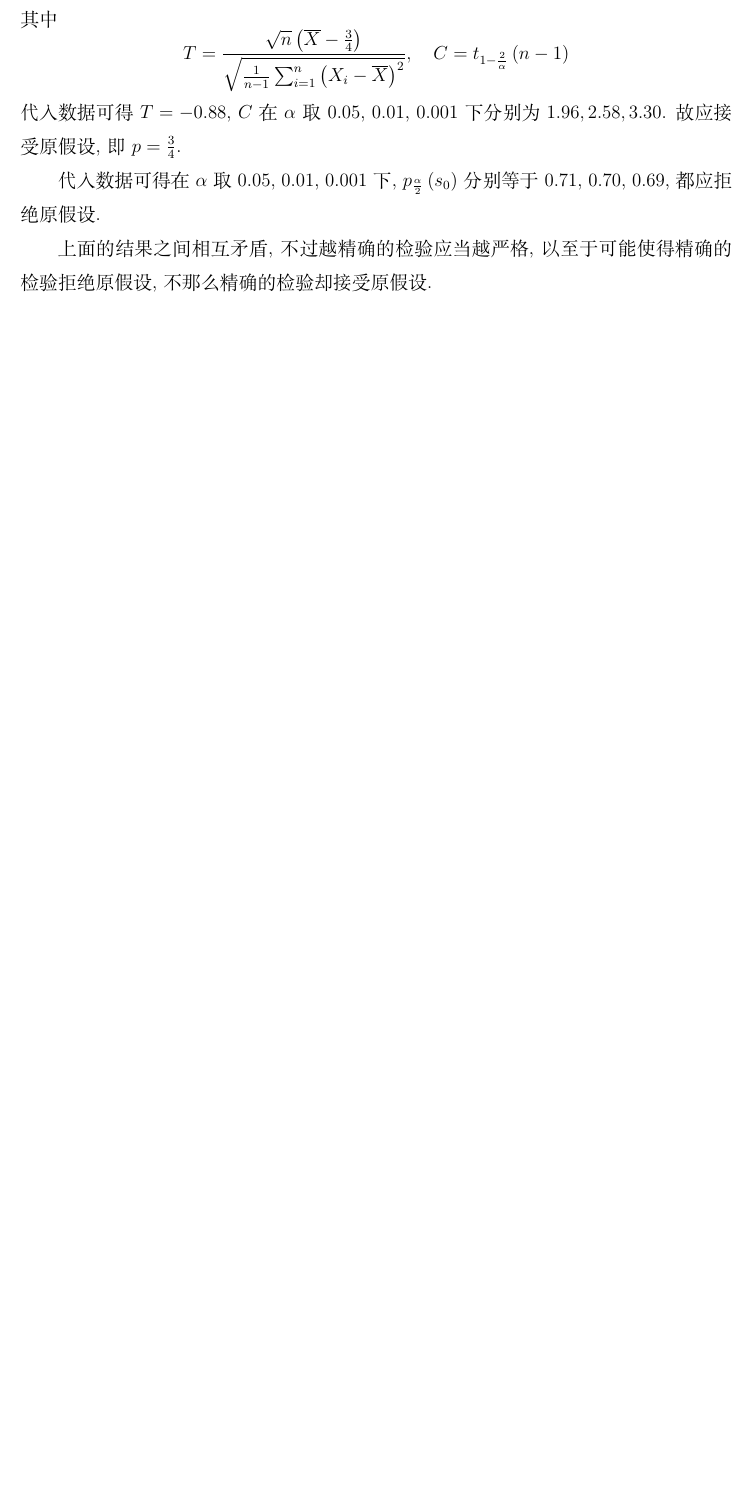
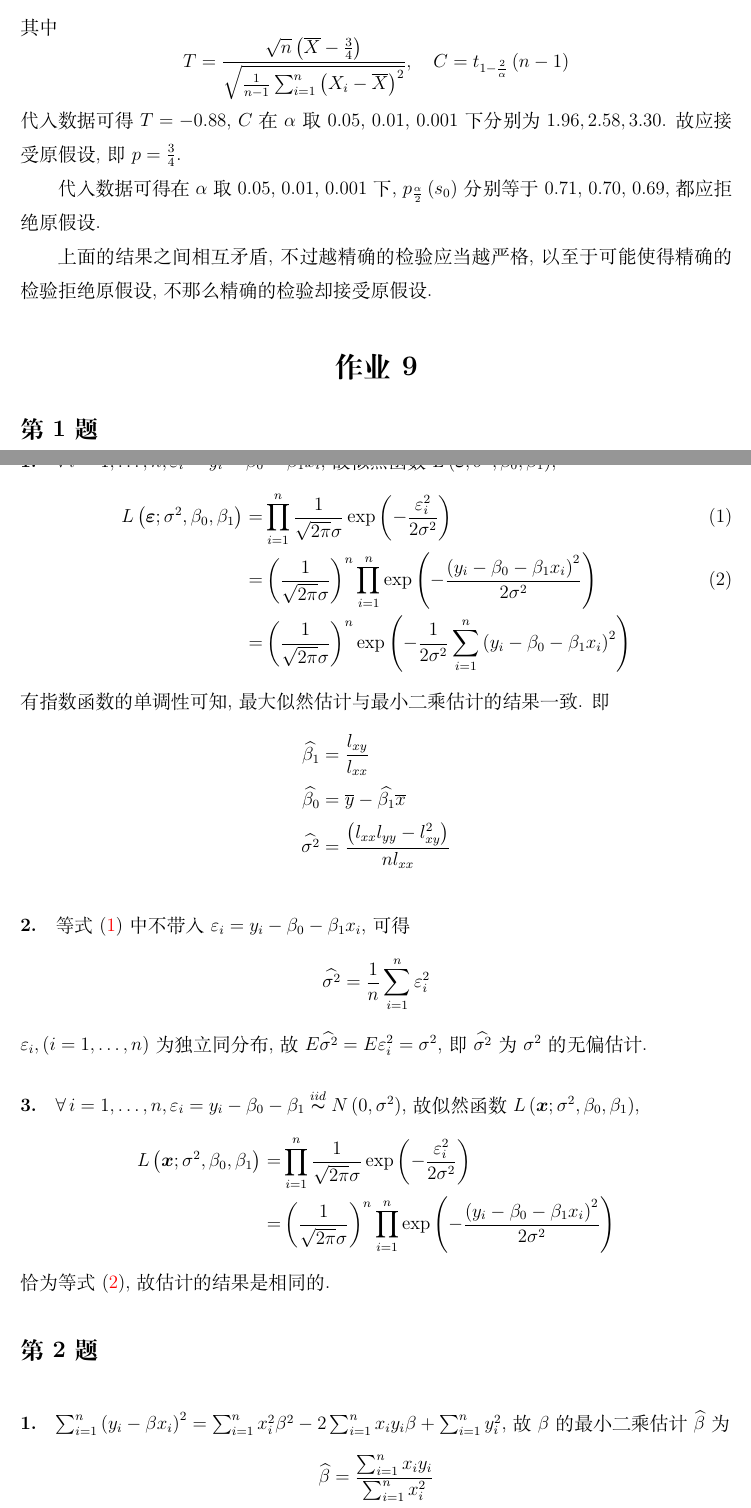
Before and after one commit to June-6th/MathHomework, a LaTeX document (数理统计.tex, which reads 数理统计/h9.tex): part of page 2 of 2 before the commit and two parts of pages 2 and 3 of 5 after it, the two joined at a grey line, cut so that both start at the same text, the shorter picture padded with empty space. Compiled offline with XeLaTeX.

Commit message:
完成数理统计第 9 次作业.

```diff
--- a/数理统计.tex
+++ b/数理统计.tex
@@ -4,5 +4,7 @@
 % 作业
 \section{作业 8}
 \subfile{数理统计/h8.tex}
+\section{作业 9}
+\subfile{数理统计/h9.tex}
 
 \end{document}
--- /dev/null
+++ b/数理统计/h9.tex
@@ -0,0 +1,45 @@
+\documentclass[../main.tex]{subfiles}
+\begin{document}
+
+\subsection{第 1 题}
+\noindent\paragraph*{1.}
+$\forall \, i = 1, \dots, n, \varepsilon_i = y_i - \beta_0 - \beta_1 x_i$, 故似然函数 $L \left( \boldsymbol{\varepsilon}; \sigma^2, \beta_0, \beta_1 \right)$,
+\begin{align} \label{eq:1}
+    L \left( \boldsymbol{\varepsilon}; \sigma^2, \beta_0, \beta_1 \right)
+    =& \prod_{i = 1}^{n} \frac{1}{\sqrt{2 \pi} \sigma} \exp \left( - \frac{\varepsilon_i^2}{2 \sigma^2} \right) \\
+    =& \left( \frac{1}{\sqrt{2 \pi} \sigma} \right)^n \prod_{i = 1}^{n} \exp \left( - \frac{\left( y_i - \beta_0 - \beta_1 x_i \right)^2}{2 \sigma^2} \right) \label{eq:2} \\
+    =& \left( \frac{1}{\sqrt{2 \pi} \sigma} \right)^n \exp \left( - \frac{1}{2 \sigma^2} \sum_{i = 1}^{n} \left( y_i - \beta_0 - \beta_1 x_i \right)^2 \right) \notag
+\end{align}
+有指数函数的单调性可知, 最大似然估计与最小二乘估计的结果一致.
+即
+\begin{align*}
+    \widehat{\beta_1} &= \frac{l_{xy}}{l_{xx}} \\
+    \widehat{\beta_0} &= \overline{y} - \widehat{\beta_1} \overline{x} \\
+    \widehat{\sigma^2} &= \frac{\left( l_{xx} l_{yy} - l_{xy}^2 \right)}{n l_{xx}}
+\end{align*}
+
+\noindent\paragraph*{2.}
+等式 (\ref{eq:1}) 中不带入 $\varepsilon_i = y_i - \beta_0 - \beta_1 x_i$, 可得
+\[
+    \widehat{\sigma^2} = \frac{1}{n} \sum_{i = 1}^{n} \varepsilon_i^2
+\]
+$\varepsilon_i, \left( i = 1, \dots, n \right)$ 为独立同分布,
+故 $E \widehat{\sigma^2} = E \varepsilon_i^2 = \sigma^2$,
+即 $\widehat{\sigma^2}$ 为 $\sigma^2$ 的无偏估计.
+
+\noindent\paragraph*{3.}
+$\forall \, i = 1, \dots, n, \varepsilon_i = y_i - \beta_0 - \beta_1 \overset{iid}{\thicksim} N \left( 0, \sigma^2 \right)$,
+故似然函数 $L \left( \boldsymbol{x}; \sigma^2, \beta_0, \beta_1 \right)$,
+\begin{align*}
+    L \left( \boldsymbol{x}; \sigma^2, \beta_0, \beta_1 \right)
+    =& \prod_{i = 1}^{n} \frac{1}{\sqrt{2 \pi} \sigma} \exp \left( - \frac{\varepsilon_i^2}{2 \sigma^2} \right) \\
+    =& \left( \frac{1}{\sqrt{2 \pi} \sigma} \right)^n \prod_{i = 1}^{n} \exp \left( - \frac{\left( y_i - \beta_0 - \beta_1 x_i \right)^2}{2 \sigma^2} \right)
+\end{align*}
+恰为等式 (\ref{eq:2}), 故估计的结果是相同的.
+
+\subsection{第 2 题}
+\noindent\paragraph*{1.}
+$\sum_{i = 1}^{n} \left( y_i - \beta x_i \right)^2 = \sum_{i = 1}^{n} x_i^2 \beta^2 - 2 \sum_{i = 1}^{n} x_i y_i \beta + \sum_{i = 1}^{n} y_i^2$,
+故 $\beta$ 的最小二乘估计 $\widehat{\beta}$ 为
+\[
+    \widehat{\beta} = \frac{\sum_{i = 1}^{n} x_i y_i}{\sum_{i = 1}^{n} x_i^2}
```
Also changed, not shown: 数理统计/h9.tex (72 more changed lines), 1 other file.
